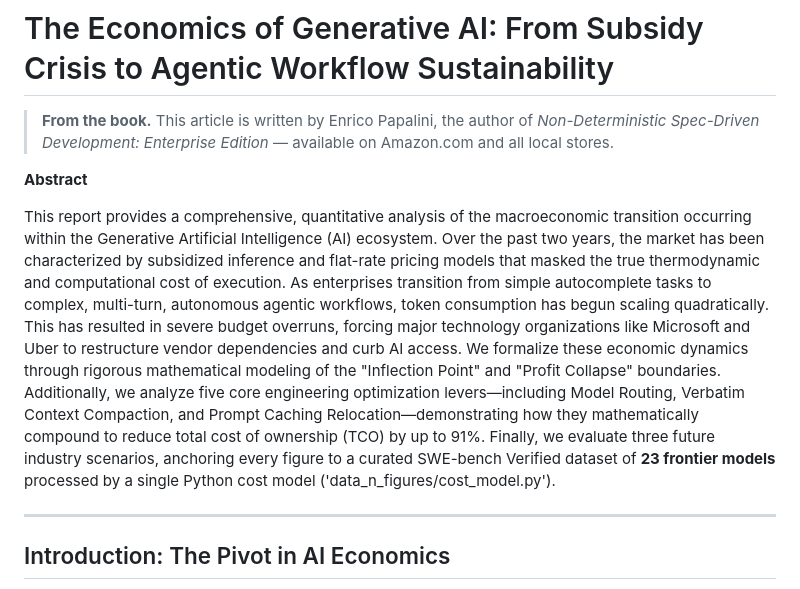
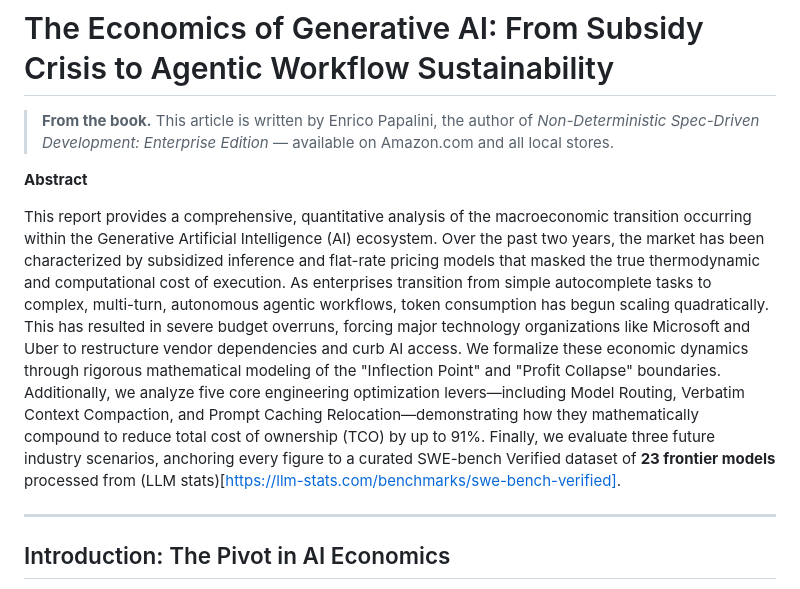
Before and after one commit to popoloni/articles, a Markdown page: Medium/20260525_TheEconomicsofGenerativeAIFromSubsidyCrisistoAgenticWorkflowSustainability/medium.md, the part around the change. Rendered like a GitHub page.

Commit message:
Revise abstract in medium.md for clarity and references
Updated the abstract section to include a reference link and improved clarity.

```diff
--- a/Medium/20260525_TheEconomicsofGenerativeAIFromSubsidyCrisistoAgenticWorkflowSustainability/medium.md
+++ b/Medium/20260525_TheEconomicsofGenerativeAIFromSubsidyCrisistoAgenticWorkflowSustainability/medium.md
@@ -4,7 +4,7 @@
 
 **Abstract**
 
-This report provides a comprehensive, quantitative analysis of the macroeconomic transition occurring within the Generative Artificial Intelligence (AI) ecosystem. Over the past two years, the market has been characterized by subsidized inference and flat-rate pricing models that masked the true thermodynamic and computational cost of execution. As enterprises transition from simple autocomplete tasks to complex, multi-turn, autonomous agentic workflows, token consumption has begun scaling quadratically. This has resulted in severe budget overruns, forcing major technology organizations like Microsoft and Uber to restructure vendor dependencies and curb AI access. We formalize these economic dynamics through rigorous mathematical modeling of the "Inflection Point" and "Profit Collapse" boundaries. Additionally, we analyze five core engineering optimization levers—including Model Routing, Verbatim Context Compaction, and Prompt Caching Relocation—demonstrating how they mathematically compound to reduce total cost of ownership (TCO) by up to 91%. Finally, we evaluate three future industry scenarios, anchoring every figure to a curated SWE-bench Verified dataset of **23 frontier models** processed by a single Python cost model ('data_n_figures/cost_model.py').
+This report provides a comprehensive, quantitative analysis of the macroeconomic transition occurring within the Generative Artificial Intelligence (AI) ecosystem. Over the past two years, the market has been characterized by subsidized inference and flat-rate pricing models that masked the true thermodynamic and computational cost of execution. As enterprises transition from simple autocomplete tasks to complex, multi-turn, autonomous agentic workflows, token consumption has begun scaling quadratically. This has resulted in severe budget overruns, forcing major technology organizations like Microsoft and Uber to restructure vendor dependencies and curb AI access. We formalize these economic dynamics through rigorous mathematical modeling of the "Inflection Point" and "Profit Collapse" boundaries. Additionally, we analyze five core engineering optimization levers—including Model Routing, Verbatim Context Compaction, and Prompt Caching Relocation—demonstrating how they mathematically compound to reduce total cost of ownership (TCO) by up to 91%. Finally, we evaluate three future industry scenarios, anchoring every figure to a curated SWE-bench Verified dataset of **23 frontier models** processed from (LLM stats)[https://llm-stats.com/benchmarks/swe-bench-verified].
 
 ---
 
```
